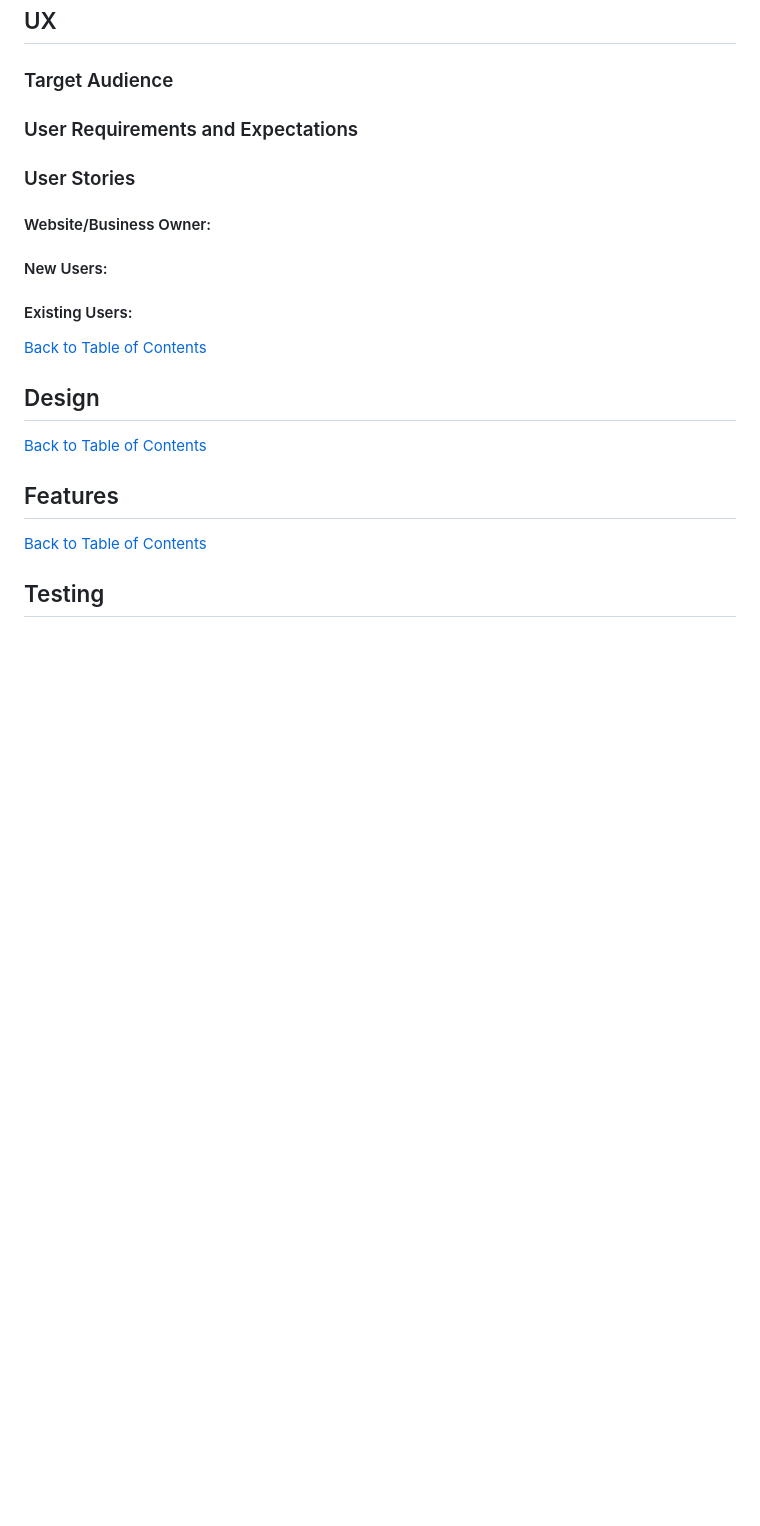
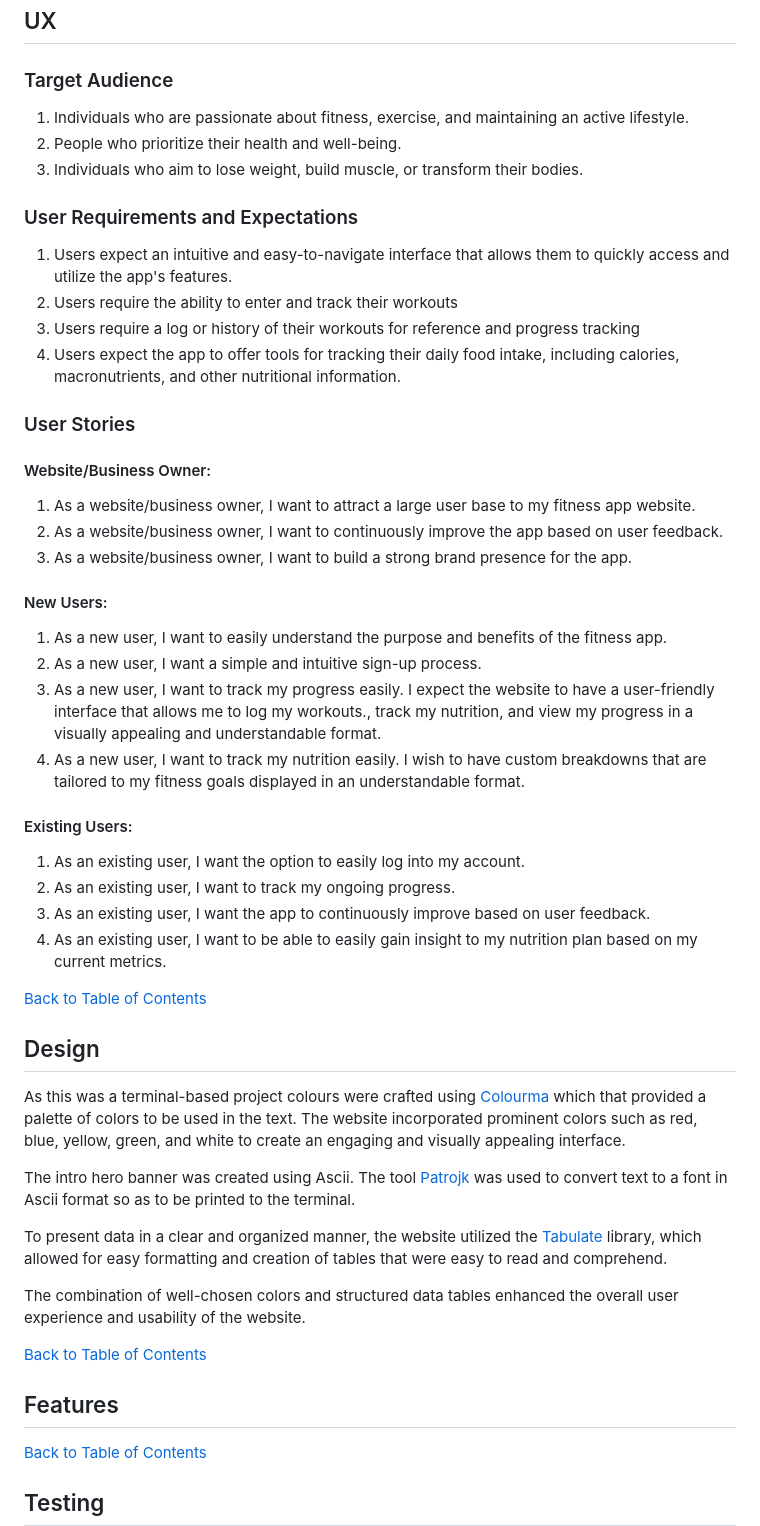
Before and after one commit to DarrachBarneveld/Project3-CodeInstitute, a Markdown page: README.md, the part around the change. Rendered like a GitHub page; blank space fills up the shorter version.

Commit message:
Added target audience, user stories and design approach to readme

```diff
--- a/README.md
+++ b/README.md
@@ -50,20 +50,52 @@ The primary goal of WorkItOut is to provide an concise applicaion that allows us
 ## UX
 
 ### Target Audience
+1. Individuals who are passionate about fitness, exercise, and maintaining an active lifestyle.
+2. People who prioritize their health and well-being.
+3. Individuals who aim to lose weight, build muscle, or transform their bodies.
+
 
 ### User Requirements and Expectations
+1. Users expect an intuitive and easy-to-navigate interface that allows them to quickly access and utilize the app's features.
+2. Users require the ability to enter and track their workouts
+3. Users require a log or history of their workouts for reference and progress tracking
+4. Users expect the app to offer tools for tracking their daily food intake, including calories, macronutrients, and other nutritional information.
 
 ### User Stories
 
 #### Website/Business Owner:
+1. As a website/business owner, I want to attract a large user base to my fitness app website.
+2. As a website/business owner, I want to continuously improve the app based on user feedback.
+3. As a website/business owner, I want to build a strong brand presence for the app.
+
 
 #### New Users:
+1. As a new user, I want to easily understand the purpose and benefits of the fitness app.
+2. As a new user, I want a simple and intuitive sign-up process.
+3. As a new user, I want to track my progress easily. I expect the website to have a user-friendly interface that allows me to log my workouts., track my nutrition, and view my progress in a visually appealing and understandable format.
+4. As a new user, I want to track my nutrition easily. I wish to have custom breakdowns that are tailored to my fitness goals displayed in an understandable format.
 
 #### Existing Users:
+1. As an existing user, I want the option to easily log into my account.
+2. As an existing user, I want to track my ongoing progress.
+3. As an existing user, I want the app to continuously improve based on user feedback.
+4. As an existing user, I want to be able to easily gain insight to my nutrition plan based on my current metrics.
 
 [Back to Table of Contents](#table-of-contents)
 
 ## Design
+
+
+
+
+As this was a terminal-based project colours were crafted using [Colourma](https://pypi.org/project/colorama/) which that provided a palette of colors to be used in the text. The website incorporated prominent colors such as red, blue, yellow, green, and white to create an engaging and visually appealing interface.
+
+The intro hero banner was created using Ascii. The tool [Patrojk](https://patorjk.com/software/taag/#p=display&f=Graffiti&t=Type%20Something%20) was used to convert text to a font in Ascii format so as to be printed to the terminal.
+
+To present data in a clear and organized manner, the website utilized the [Tabulate](https://pypi.org/project/tabulate/) library, which allowed for easy formatting and creation of tables that were easy to read and comprehend.
+
+The combination of well-chosen colors and structured data tables enhanced the overall user experience and usability of the website.
+
 
 
 [Back to Table of Contents](#table-of-contents)
```
